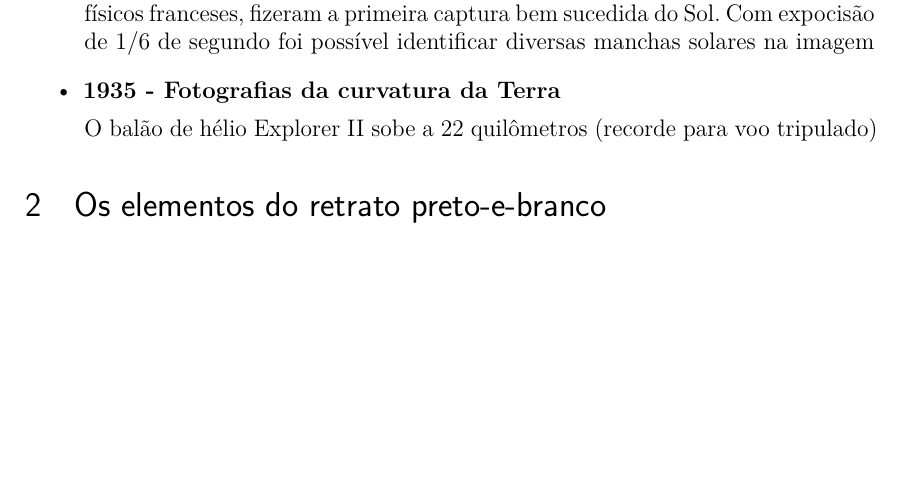
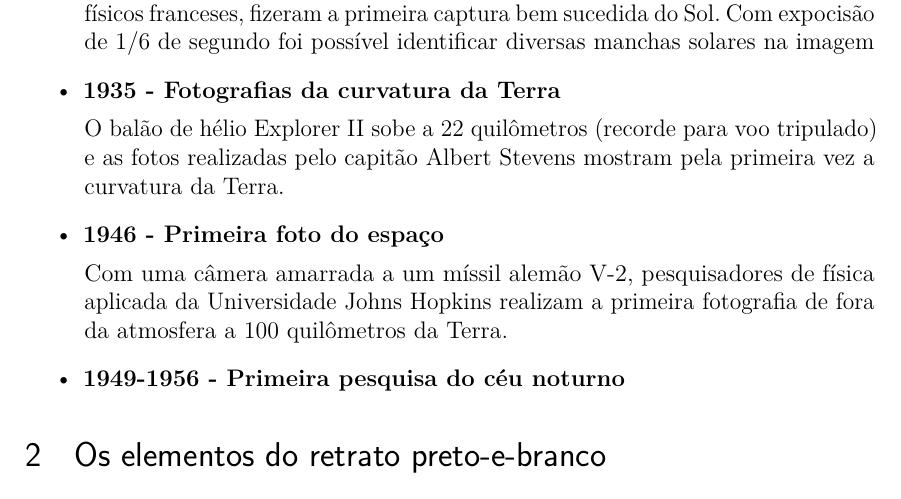
Before and after one commit to esron/estudo-fotografia, a LaTeX thesis (main.tex): part of page 2 of 4, cut so that both start at the same text, the shorter picture padded with empty space. Compiled offline with pdfLaTeX.

Commit message:
primeira foto do espaço

```diff
--- a/main.tex
+++ b/main.tex
@@ -220,7 +220,18 @@ datas:
 	\item \textbf{1935 - Fotografias da curvatura da Terra}
 
 	O balão de hélio Explorer II sobe a 22 quilômetros (recorde para voo
-	tripulado)
+	tripulado) e as fotos realizadas pelo capitão Albert Stevens mostram pela
+	primeira vez a curvatura da Terra.
+
+	\item \textbf{1946 - Primeira foto do espaço}
+
+	Com uma câmera amarrada a um míssil alemão V-2, pesquisadores de física
+	aplicada da Universidade Johns Hopkins realizam a primeira fotografia de
+	fora da atmosfera a 100 quilômetros da Terra.
+
+	\item \textbf{1949-1956 - Primeira pesquisa do céu noturno}
+
+
 \end{itemize}
 
 % ----------------------------------------------------------
```
